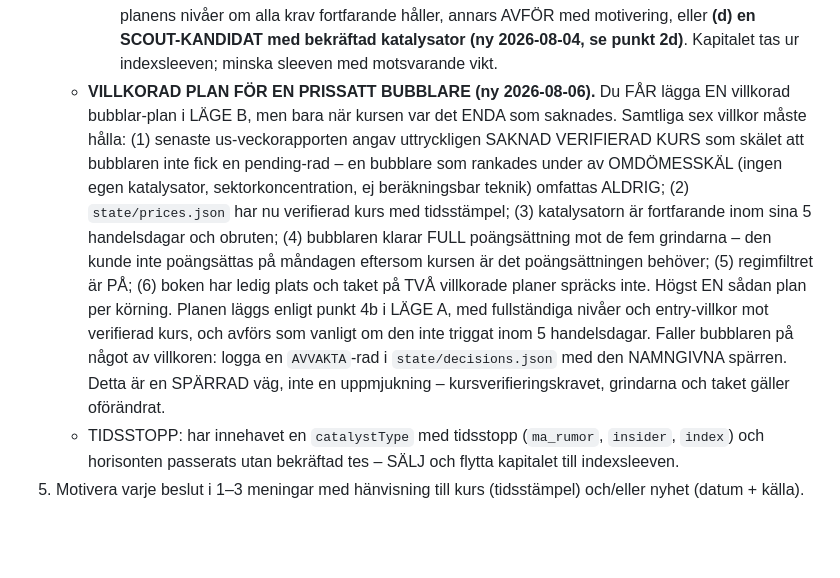
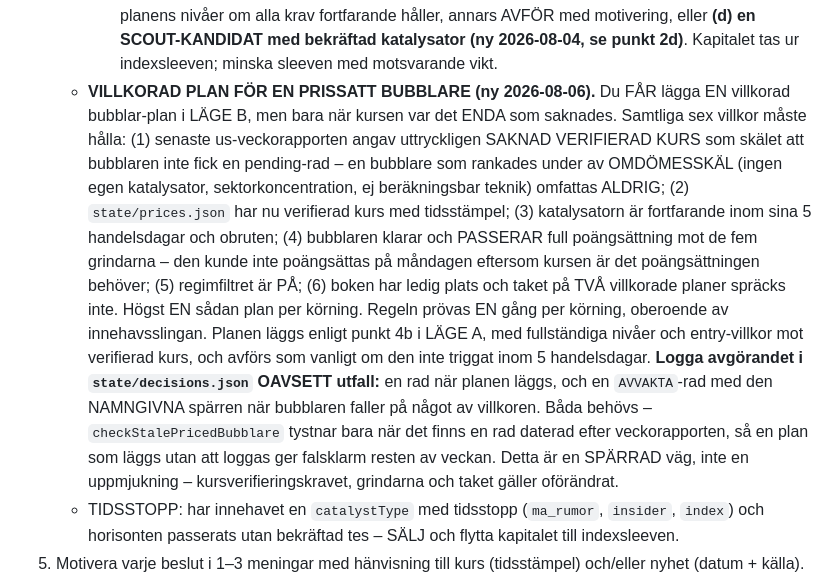
Before and after one commit to DrinasKastrati/Vecko_agent, a Markdown page: prompts/us_dagligprompt.md, the part around the change. GitHub-like rendering; blank space fills up the shorter version.

Commit message:
Fixrunda 1: logga båda utfallen, ankra regeln per körning, skärp poängsättningskravet
Fyra fixar efter granskning: (1) logga en decisions.json-rad både när planen
läggs och när den faller, inte bara vid AVVAKTA — annars falsklarmar
checkStalePricedBubblare resten av veckan efter en lagd men ologgad plan;
(2) förtydliga att regeln prövas en gång per körning, oberoende av
innehavsslingan, så den inte hoppas över när boken bara håller sleeven;
(3) "klarar och PASSERAR full poängsättning" i stället för "klarar
poängsättning", så villkoret inte kan läsas som beräkningsbarhet snarare
än godkänt utfall; (4) CLAUDE.md förtydligar att ändringen gäller LÄGE B
i båda rotationsprompterna, inte bara den nordiska.

Co-Authored-By: Claude Opus 5 <noreply@anthropic.com>

```diff
--- a/prompts/us_dagligprompt.md
+++ b/prompts/us_dagligprompt.md
@@ -424,22 +424,26 @@ Gör följande för VARJE innehav i `state/portfolj_us.md`:
      eller **(d) en SCOUT-KANDIDAT med bekräftad katalysator (ny 2026-08-04, se punkt 2d)**.
      Kapitalet tas ur indexsleeven; minska sleeven med motsvarande vikt.
    - **VILLKORAD PLAN FÖR EN PRISSATT BUBBLARE (ny 2026-08-06).** Du FÅR lägga EN
-     villkorad bubblar-plan i LÄGE B, men bara när kursen var det ENDA som saknades.
-     Samtliga sex villkor måste hålla: (1) senaste us-veckorapporten angav uttryckligen
-     SAKNAD VERIFIERAD KURS som skälet att bubblaren inte fick en pending-rad – en
-     bubblare som rankades under av OMDÖMESSKÄL (ingen egen katalysator,
-     sektorkoncentration, ej beräkningsbar teknik) omfattas ALDRIG; (2)
-     `state/prices.json` har nu verifierad kurs med tidsstämpel; (3) katalysatorn är
-     fortfarande inom sina 5 handelsdagar och obruten; (4) bubblaren klarar FULL
-     poängsättning mot de fem grindarna – den kunde inte poängsättas på måndagen
-     eftersom kursen är det poängsättningen behöver; (5) regimfiltret är PÅ; (6) boken
-     har ledig plats och taket på TVÅ villkorade planer spräcks inte. Högst EN sådan
-     plan per körning. Planen läggs enligt punkt 4b i LÄGE A, med fullständiga nivåer
-     och entry-villkor mot verifierad kurs, och avförs som vanligt om den inte triggat
-     inom 5 handelsdagar. Faller bubblaren på något av villkoren: logga en
-     `AVVAKTA`-rad i `state/decisions.json` med den NAMNGIVNA spärren. Detta är en
-     SPÄRRAD väg, inte en uppmjukning – kursverifieringskravet, grindarna och taket
-     gäller oförändrat.
+     villkorad bubblar-plan i LÄGE B, men bara när kursen var det ENDA som
+     saknades. Samtliga sex villkor måste hålla: (1) senaste us-veckorapporten
+     angav uttryckligen SAKNAD VERIFIERAD KURS som skälet att bubblaren inte fick
+     en pending-rad – en bubblare som rankades under av OMDÖMESSKÄL (ingen egen
+     katalysator, sektorkoncentration, ej beräkningsbar teknik) omfattas ALDRIG;
+     (2) `state/prices.json` har nu verifierad kurs med tidsstämpel; (3)
+     katalysatorn är fortfarande inom sina 5 handelsdagar och obruten; (4)
+     bubblaren klarar och PASSERAR full poängsättning mot de fem grindarna – den
+     kunde inte poängsättas på måndagen eftersom kursen är det poängsättningen
+     behöver; (5) regimfiltret är PÅ; (6) boken har ledig plats och taket på TVÅ
+     villkorade planer spräcks inte. Högst EN sådan plan per körning. Regeln prövas
+     EN gång per körning, oberoende av innehavsslingan. Planen läggs enligt punkt
+     4b i LÄGE A, med fullständiga nivåer och entry-villkor mot verifierad kurs,
+     och avförs som vanligt om den inte triggat inom 5 handelsdagar. **Logga
+     avgörandet i `state/decisions.json` OAVSETT utfall:** en rad när planen läggs,
+     och en `AVVAKTA`-rad med den NAMNGIVNA spärren när bubblaren faller på något
+     av villkoren. Båda behövs – `checkStalePricedBubblare` tystnar bara när det
+     finns en rad daterad efter veckorapporten, så en plan som läggs utan att
+     loggas ger falsklarm resten av veckan. Detta är en SPÄRRAD väg, inte en
+     uppmjukning – kursverifieringskravet, grindarna och taket gäller oförändrat.
    - TIDSSTOPP: har innehavet en `catalystType` med tidsstopp (`ma_rumor`, `insider`, `index`) och
      horisonten passerats utan bekräftad tes – SÄLJ och flytta kapitalet till indexsleeven.
 5. Motivera varje beslut i 1–3 meningar med hänvisning till kurs (tidsstämpel) och/eller nyhet (datum + källa).
```
Also changed, not shown: CLAUDE.md (+5 -4 lines), prompts/dagligprompt.md (+1 -1 lines).
